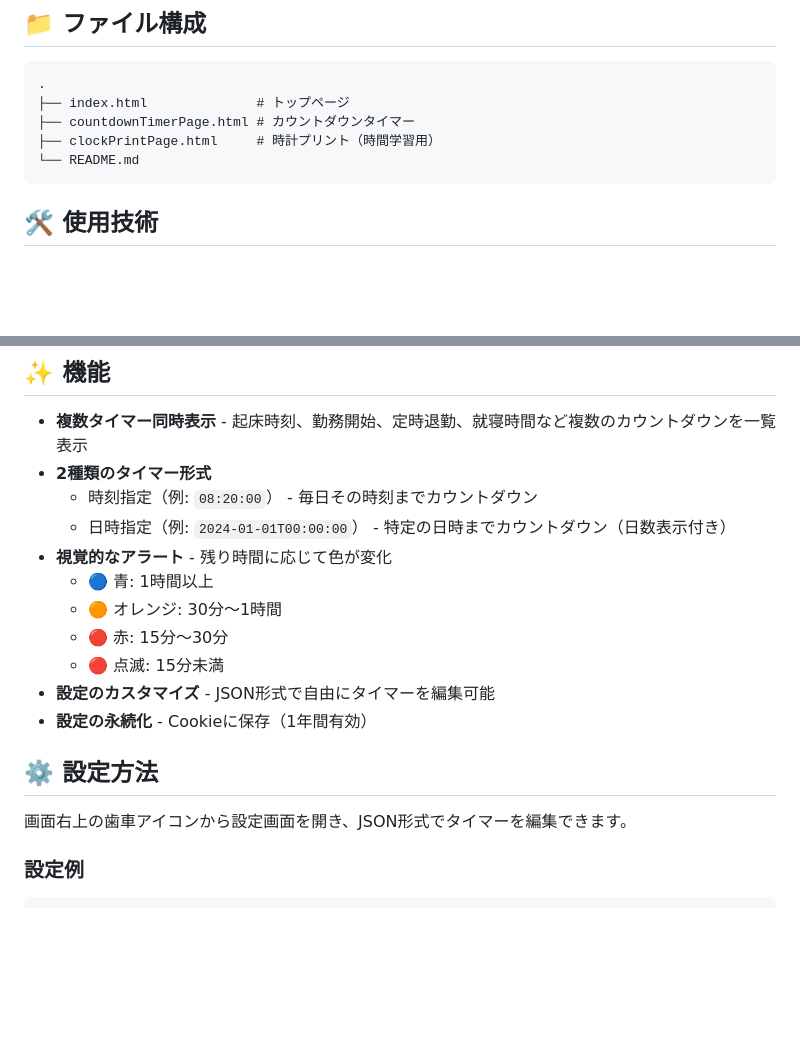
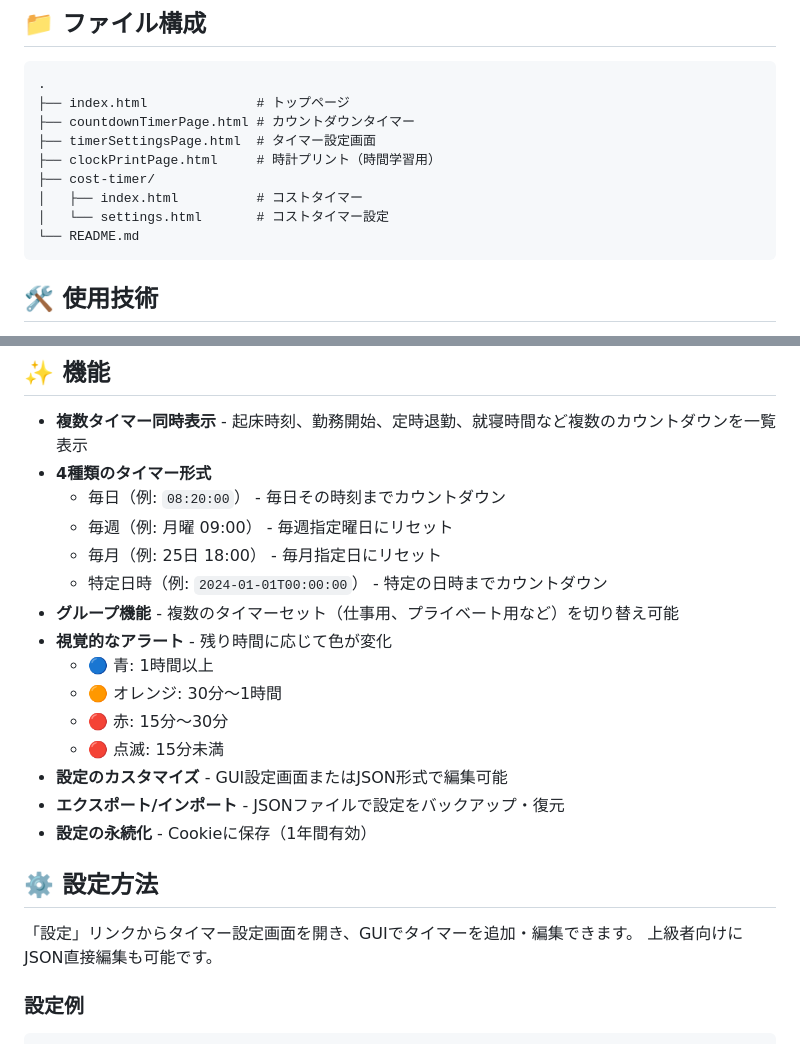
Before and after one commit to velaciela-ringWing2007/velaciela-ringWing2007.github.io, a Markdown page: README.md, 2 parts joined by grey strips. Rendered like a GitHub page; blank space fills up the shorter version.

````diff
--- a/README.md
+++ b/README.md
@@ -8,7 +8,11 @@
 .
 ├── index.html              # トップページ
 ├── countdownTimerPage.html # カウントダウンタイマー
+├── timerSettingsPage.html  # タイマー設定画面
 ├── clockPrintPage.html     # 時計プリント（時間学習用）
+├── cost-timer/
+│   ├── index.html          # コストタイマー
+│   └── settings.html       # コストタイマー設定
 └── README.md
 ```
 
@@ -33,20 +37,25 @@ https://velaciela-ringWing2007.github.io/countdownTimerPage.html
 ## ✨ 機能
 
 - **複数タイマー同時表示** - 起床時刻、勤務開始、定時退勤、就寝時間など複数のカウントダウンを一覧表示
-- **2種類のタイマー形式**
-  - 時刻指定（例: `08:20:00`） - 毎日その時刻までカウントダウン
-  - 日時指定（例: `2024-01-01T00:00:00`） - 特定の日時までカウントダウン（日数表示付き）
+- **4種類のタイマー形式**
+  - 毎日（例: `08:20:00`） - 毎日その時刻までカウントダウン
+  - 毎週（例: 月曜 09:00） - 毎週指定曜日にリセット
+  - 毎月（例: 25日 18:00） - 毎月指定日にリセット
+  - 特定日時（例: `2024-01-01T00:00:00`） - 特定の日時までカウントダウン
+- **グループ機能** - 複数のタイマーセット（仕事用、プライベート用など）を切り替え可能
 - **視覚的なアラート** - 残り時間に応じて色が変化
   - 🔵 青: 1時間以上
   - 🟠 オレンジ: 30分〜1時間
   - 🔴 赤: 15分〜30分
   - 🔴 点滅: 15分未満
-- **設定のカスタマイズ** - JSON形式で自由にタイマーを編集可能
+- **設定のカスタマイズ** - GUI設定画面またはJSON形式で編集可能
+- **エクスポート/インポート** - JSONファイルで設定をバックアップ・復元
 - **設定の永続化** - Cookieに保存（1年間有効）
 
 ## ⚙️ 設定方法
 
-画面右上の歯車アイコンから設定画面を開き、JSON形式でタイマーを編集できます。
+「設定」リンクからタイマー設定画面を開き、GUIでタイマーを追加・編集できます。
+上級者向けにJSON直接編集も可能です。
 
 ### 設定例
 
````
Also changed, not shown: other parts of README.md (+38 -0 lines).
